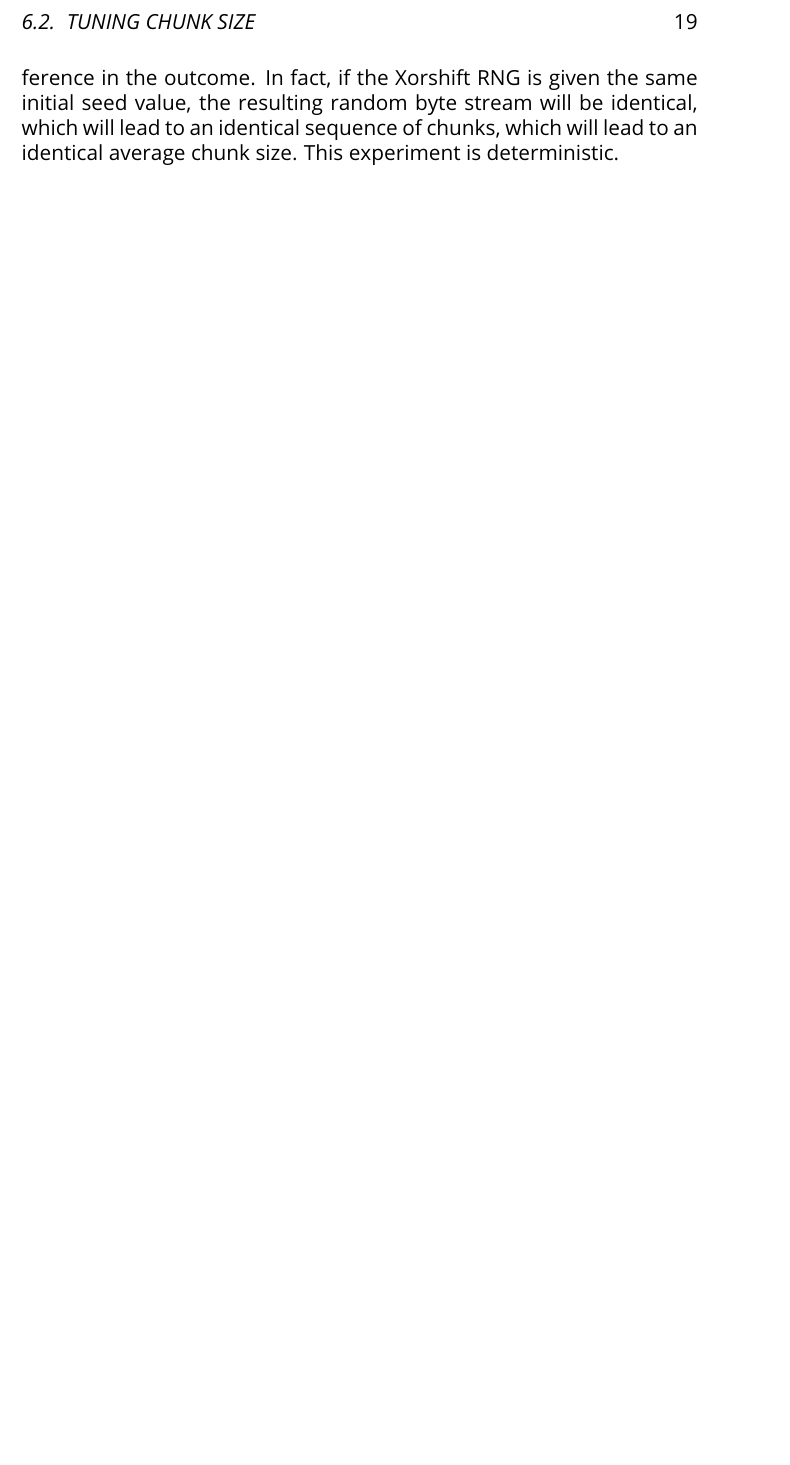
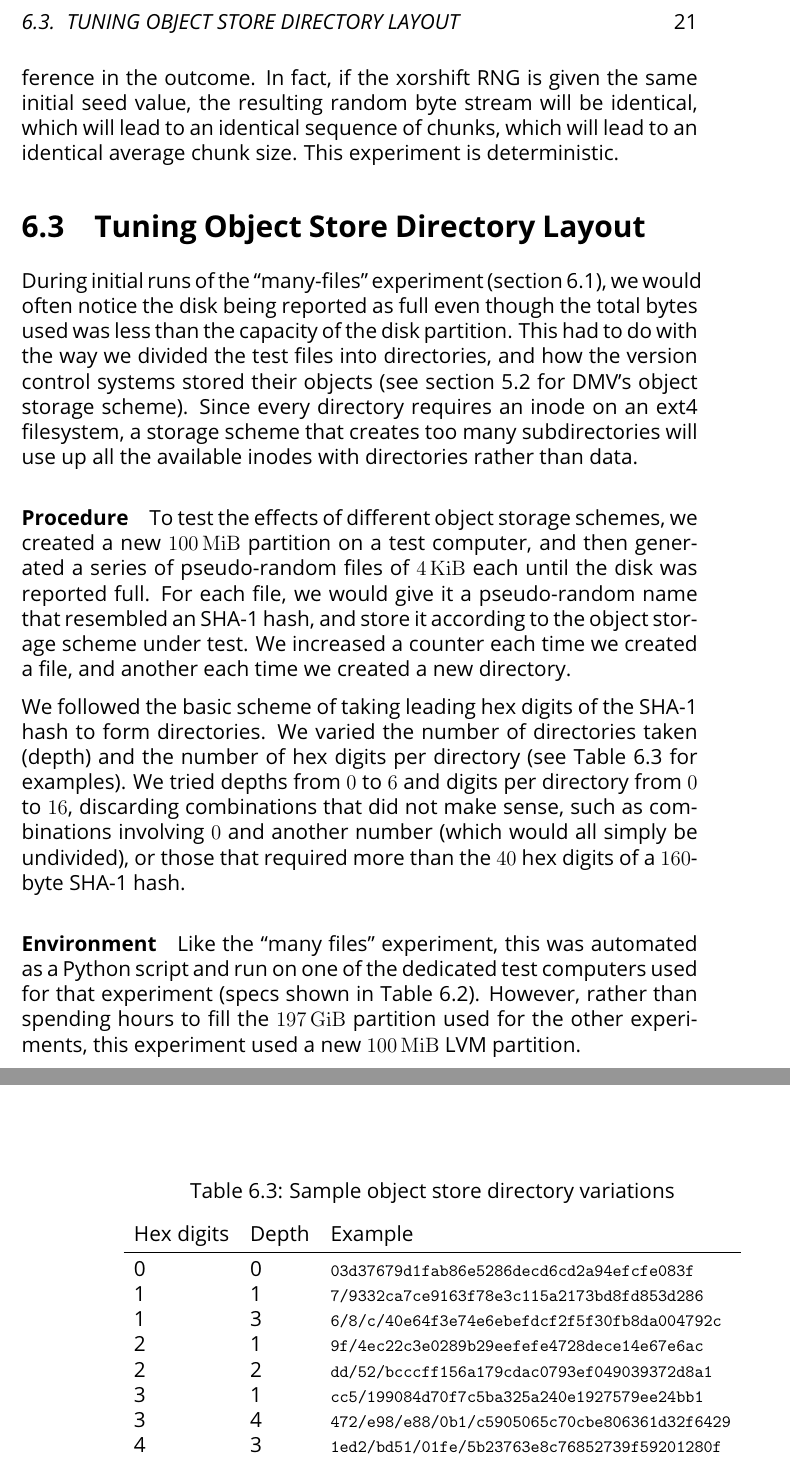
Before and after one commit to sleepymurph/dmv-publications, a LaTeX thesis (doc-src/thesis.tex, which reads doc-src/thesis-experiments.tex): part of page 33 of 56 before the commit and two parts of pages 35 and 36 of 58 after it, the two joined at a grey line, cut at the place of the change, the shorter picture padded with empty space. Compiled offline with pdfLaTeX; a LaTeX package or settings file that is missing is left out.

Commit message:
Writing: Describe obj store dir scheme

```diff
--- a/doc-src/thesis-experiments.tex
+++ b/doc-src/thesis-experiments.tex
@@ -184,10 +186,70 @@ code.
 
 Because this experiment measures only the output of calculations, the
 environment in which it is run should make no difference in the outcome. In
-fact, if the Xorshift RNG is given the same initial seed value, the resulting
+fact, if the xorshift RNG is given the same initial seed value, the resulting
 random byte stream will be identical, which will lead to an identical sequence
 of chunks, which will lead to an identical average chunk size. This experiment
 is deterministic.
+
+%
+
+
+\section{Tuning Object Store Directory Layout}\label{dir-experiment}
+
+During initial runs of the "many-files" experiment
+(\autoref{num-files-exp-desc}), we would often notice the disk being reported as
+full even though the total bytes used was less than the capacity of the disk
+partition. This had to do with the way we divided the test files into
+directories, and how the version control systems stored their objects (see
+\autoref{dir-impl} for DMV's object storage scheme). Since every directory
+requires an inode on an ext4 filesystem, a storage scheme that creates too many
+subdirectories will use up all the available inodes with directories rather than
+data.
+
+\paragraph{Procedure}
+
+To test the effects of different object storage schemes, we created a new
+\SI{100}{\mebi\byte} partition on a test computer, and then generated a series
+of pseudo-random files of \SI{4}{\kibi\byte} each until the disk was reported
+full. For each file, we would give it a pseudo-random name that resembled an
+SHA-1 hash, and store it according to the object storage scheme under test. We
+increased a counter each time we created a file, and another each time we
+created a new directory.
+
+We followed the basic scheme of taking leading hex digits of the SHA-1 hash to
+form directories. We varied the number of directories taken (depth) and the
+number of hex digits per directory (see
+\autoref{sample-directory-scheme-variations} for examples). We tried depths from
+\num{0} to \num{6} and digits per directory from \num{0} to \num{16}, discarding
+combinations that did not make sense, such as combinations involving \num{0} and
+another number (which would all simply be undivided), or those that required
+more than the \num{40} hex digits of a \num{160}-byte SHA-1 hash.
+
+\begin{table}[h]
+    \caption{Sample object store directory variations}
+    \label{sample-directory-scheme-variations}
+    \centering
+    \begin{tabular}{l l l}
+        Hex digits & Depth & Example \\
+        \midrule
+        0 & 0 & \lstinline{03d37679d1fab86e5286decd6cd2a94efcfe083f} \\
+        1 & 1 & \lstinline{7/9332ca7ce9163f78e3c115a2173bd8fd853d286} \\
+        1 & 3 & \lstinline{6/8/c/40e64f3e74e6ebefdcf2f5f30fb8da004792c} \\
+        2 & 1 & \lstinline{9f/4ec22c3e0289b29eefefe4728dece14e67e6ac} \\
+        2 & 2 & \lstinline{dd/52/bcccff156a179cdac0793ef049039372d8a1} \\
+        3 & 1 & \lstinline{cc5/199084d70f7c5ba325a240e1927579ee24bb1} \\
+        3 & 4 & \lstinline{472/e98/e88/0b1/c5905065c70cbe806361d32f6429} \\
+        4 & 3 & \lstinline{1ed2/bd51/01fe/5b23763e8c76852739f59201280f} \\
+    \end{tabular}
+\end{table}
+
+\paragraph{Environment}
+
+Like the "many files" experiment, this was automated as a Python script and run
+on one of the dedicated test computers used for that experiment (specs shown in
+\autoref{test-machine-specs}). However, rather than spending hours to fill the
+\SI{197}{\gibi\byte} partition used for the other experiments, this experiment
+used a new \SI{100}{\mebi\byte} LVM partition.
 
 %
 
```
Also changed, not shown: doc-src/thesis-implementation.tex (+19 -3 lines), doc-src/thesis-experiments.tex (4 more changed lines), 1 other file.
